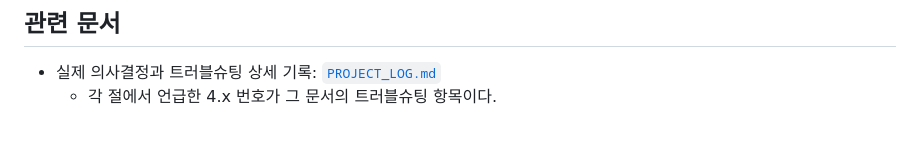
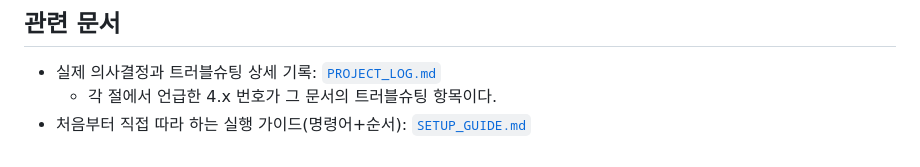
Before and after one commit to wonju90/ChaosArena, a Markdown page: docs/CONCEPTS.md, the part around the change. GitHub-like rendering.

```diff
--- a/docs/CONCEPTS.md
+++ b/docs/CONCEPTS.md
@@ -804,3 +804,4 @@ ingress-nginx 파드를 일부러 마스터 노드에 스케줄링해야 한다.
 
 - 실제 의사결정과 트러블슈팅 상세 기록: [`PROJECT_LOG.md`](./PROJECT_LOG.md)
   - 각 절에서 언급한 4.x 번호가 그 문서의 트러블슈팅 항목이다.
+- 처음부터 직접 따라 하는 실행 가이드(명령어+순서): [`SETUP_GUIDE.md`](./SETUP_GUIDE.md)
```
Also changed, not shown: docs/PROJECT_LOG.md (+3 -2 lines), docs/SETUP_GUIDE.md (added, +490 -0 lines).
